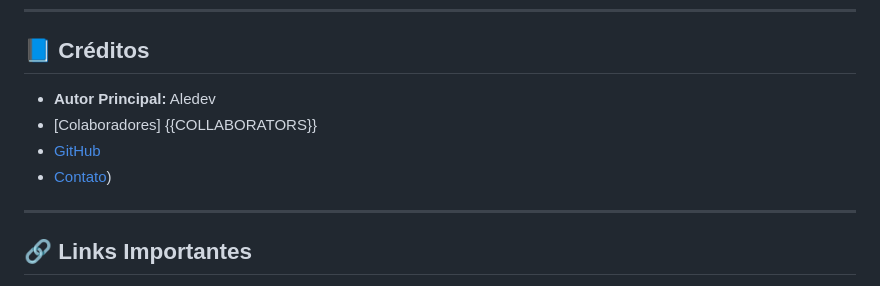
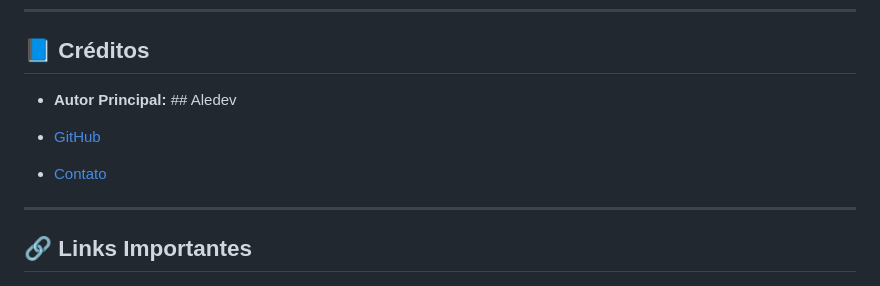
Before and after one commit to aleeepassarelli/semantic-latent-engineering, a Markdown page: README.md, the part around the change. Rendered like a GitHub page.

Commit message:
Fix formatting in README credits section

```diff
--- a/README.md
+++ b/README.md
@@ -186,10 +186,10 @@ semantic-latent-engineering/
 
 ## 📘 Créditos
 
-* **Autor Principal:** Aledev
-* [Colaboradores] {{COLLABORATORS}}
+* **Autor Principal:** ## Aledev
+
 * [GitHub](https://github.com/aleeepassarelli)
-* [Contato](al.passarelli@gmail.com))
+* [Contato](al.passarelli@gmail.com)
 
 ---
 
```
